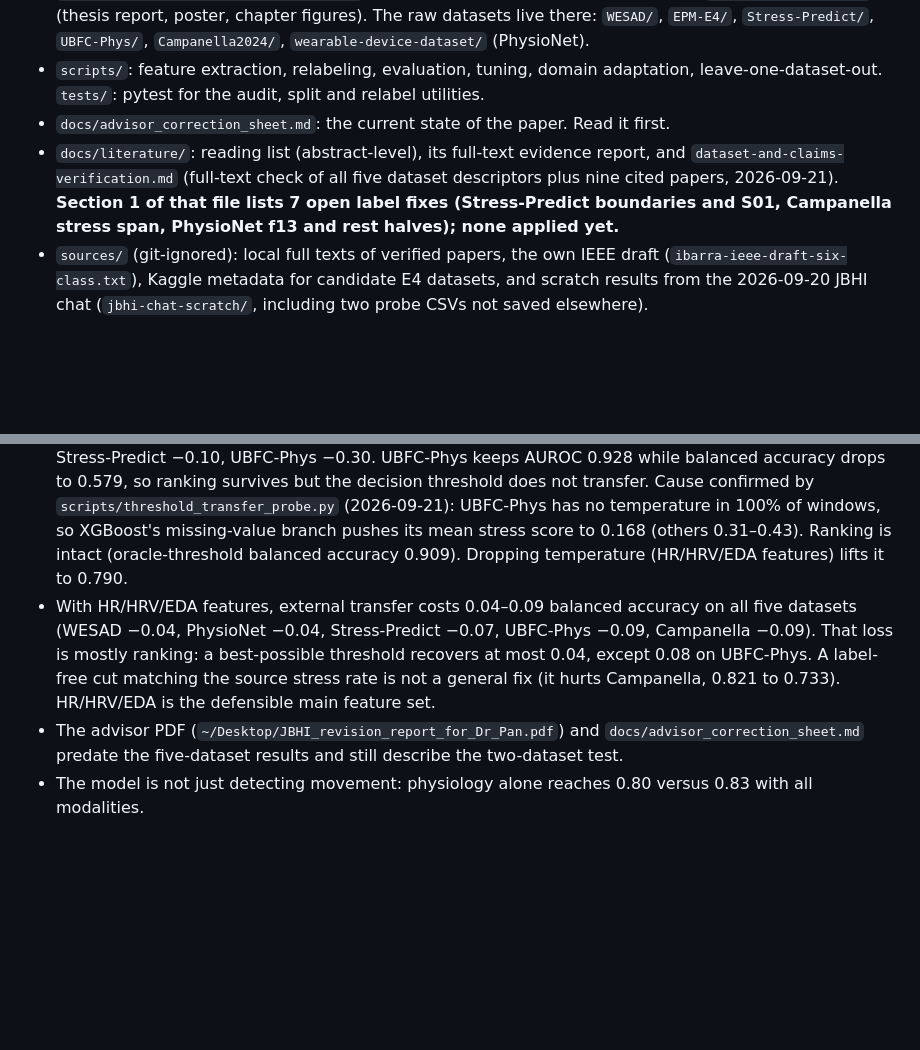
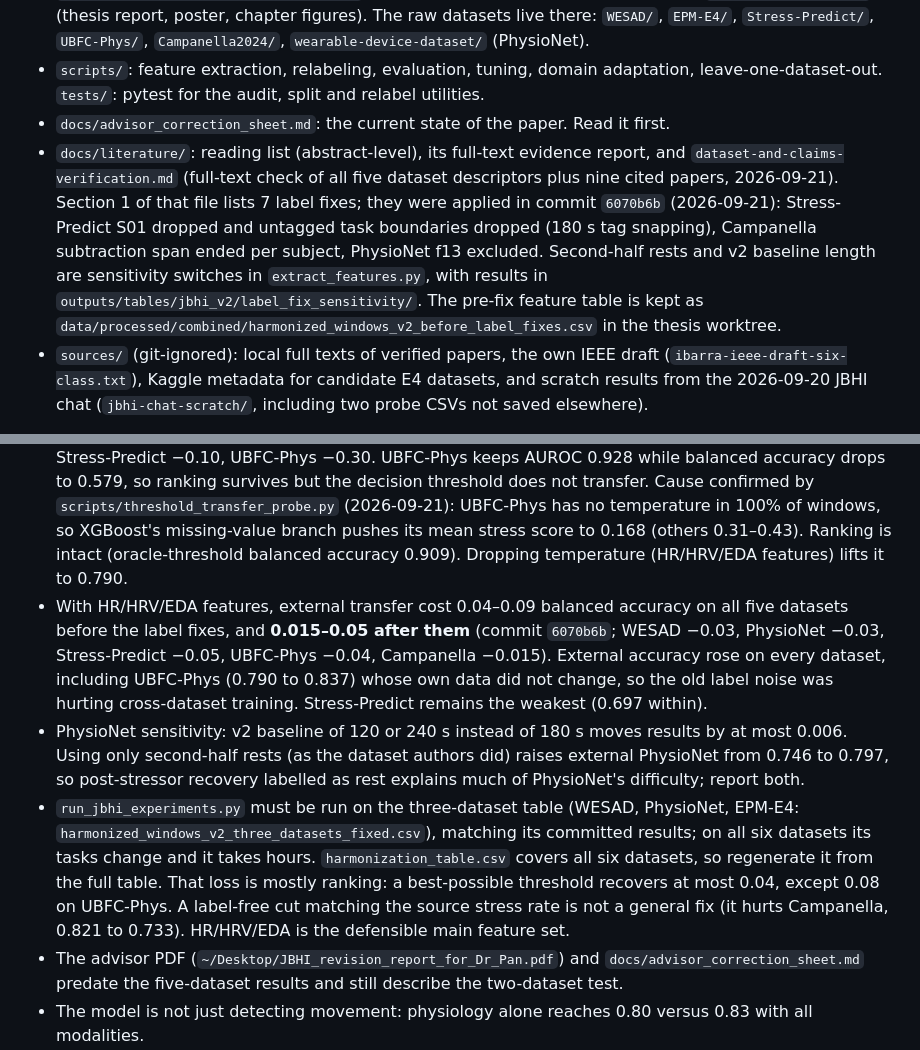
Before and after one commit to ALVAROI12/smartwatch-stress-detection, a Markdown page: CLAUDE.md, 2 parts joined by grey strips. GitHub-like rendering; blank space fills up the shorter version.

Commit message:
CLAUDE.md: record applied label fixes and new transfer results
Co-Authored-By: Claude Opus 5 (1M context) <noreply@anthropic.com>

```diff
--- a/CLAUDE.md
+++ b/CLAUDE.md
@@ -9,7 +9,7 @@ Alvaro Ibarra's wrist-wearable stress detection research (UTSA, ECE). This repo
 - `~/Projects/smartwatch-stress-detection` is a second worktree of the same repo on `thesis-final-figures` (thesis report, poster, chapter figures). The raw datasets live there: `WESAD/`, `EPM-E4/`, `Stress-Predict/`, `UBFC-Phys/`, `Campanella2024/`, `wearable-device-dataset/` (PhysioNet).
 - `scripts/`: feature extraction, relabeling, evaluation, tuning, domain adaptation, leave-one-dataset-out. `tests/`: pytest for the audit, split and relabel utilities.
 - `docs/advisor_correction_sheet.md`: the current state of the paper. Read it first.
-- `docs/literature/`: reading list (abstract-level), its full-text evidence report, and `dataset-and-claims-verification.md` (full-text check of all five dataset descriptors plus nine cited papers, 2026-09-21). **Section 1 of that file lists 7 open label fixes (Stress-Predict boundaries and S01, Campanella stress span, PhysioNet f13 and rest halves); none applied yet.**
+- `docs/literature/`: reading list (abstract-level), its full-text evidence report, and `dataset-and-claims-verification.md` (full-text check of all five dataset descriptors plus nine cited papers, 2026-09-21). Section 1 of that file lists 7 label fixes; they were applied in commit `6070b6b` (2026-09-21): Stress-Predict S01 dropped and untagged task boundaries dropped (180 s tag snapping), Campanella subtraction span ended per subject, PhysioNet f13 excluded. Second-half rests and v2 baseline length are sensitivity switches in `extract_features.py`, with results in `outputs/tables/jbhi_v2/label_fix_sensitivity/`. The pre-fix feature table is kept as `data/processed/combined/harmonized_windows_v2_before_label_fixes.csv` in the thesis worktree.
 - `sources/` (git-ignored): local full texts of verified papers, the own IEEE draft (`ibarra-ieee-draft-six-class.txt`), Kaggle metadata for candidate E4 datasets, and scratch results from the 2026-09-20 JBHI chat (`jbhi-chat-scratch/`, including two probe CSVs not saved elsewhere).
 
 **The README headline numbers (94.53% accuracy, 96 subjects) are from the old leaky pipeline and are wrong.** See defect A in the correction sheet.
@@ -28,7 +28,9 @@ Rebuilt and validated:
 - Baseline versus stress is confounded with time in session. The unconfounded task is stress versus all non-stress states, with per-subject z-scored physiology.
 - With WESAD and PhysioNet only, cross-dataset transfer cost 0.05–0.06 balanced accuracy on that task. PhysioNet is harder because its seated arithmetic stressors barely move EDA.
 - Leave-one-dataset-out over five datasets (`outputs/tables/jbhi_v2/leave_one_dataset_out_summary.csv`, physiology features) widens the gap to 0.01–0.30: PhysioNet −0.01, WESAD −0.07, Campanella −0.10, Stress-Predict −0.10, UBFC-Phys −0.30. UBFC-Phys keeps AUROC 0.928 while balanced accuracy drops to 0.579, so ranking survives but the decision threshold does not transfer. Cause confirmed by `scripts/threshold_transfer_probe.py` (2026-09-21): UBFC-Phys has no temperature in 100% of windows, so XGBoost's missing-value branch pushes its mean stress score to 0.168 (others 0.31–0.43). Ranking is intact (oracle-threshold balanced accuracy 0.909). Dropping temperature (HR/HRV/EDA features) lifts it to 0.790.
-- With HR/HRV/EDA features, external transfer costs 0.04–0.09 balanced accuracy on all five datasets (WESAD −0.04, PhysioNet −0.04, Stress-Predict −0.07, UBFC-Phys −0.09, Campanella −0.09). That loss is mostly ranking: a best-possible threshold recovers at most 0.04, except 0.08 on UBFC-Phys. A label-free cut matching the source stress rate is not a general fix (it hurts Campanella, 0.821 to 0.733). HR/HRV/EDA is the defensible main feature set.
+- With HR/HRV/EDA features, external transfer cost 0.04–0.09 balanced accuracy on all five datasets before the label fixes, and **0.015–0.05 after them** (commit `6070b6b`; WESAD −0.03, PhysioNet −0.03, Stress-Predict −0.05, UBFC-Phys −0.04, Campanella −0.015). External accuracy rose on every dataset, including UBFC-Phys (0.790 to 0.837) whose own data did not change, so the old label noise was hurting cross-dataset training. Stress-Predict remains the weakest (0.697 within).
+- PhysioNet sensitivity: v2 baseline of 120 or 240 s instead of 180 s moves results by at most 0.006. Using only second-half rests (as the dataset authors did) raises external PhysioNet from 0.746 to 0.797, so post-stressor recovery labelled as rest explains much of PhysioNet's difficulty; report both.
+- `run_jbhi_experiments.py` must be run on the three-dataset table (WESAD, PhysioNet, EPM-E4: `harmonized_windows_v2_three_datasets_fixed.csv`), matching its committed results; on all six datasets its tasks change and it takes hours. `harmonization_table.csv` covers all six datasets, so regenerate it from the full table. That loss is mostly ranking: a best-possible threshold recovers at most 0.04, except 0.08 on UBFC-Phys. A label-free cut matching the source stress rate is not a general fix (it hurts Campanella, 0.821 to 0.733). HR/HRV/EDA is the defensible main feature set.
 - The advisor PDF (`~/Desktop/JBHI_revision_report_for_Dr_Pan.pdf`) and `docs/advisor_correction_sheet.md` predate the five-dataset results and still describe the two-dataset test.
 - The model is not just detecting movement: physiology alone reaches 0.80 versus 0.83 with all modalities.
 - CORAL, MMD and DANN do not beat source-only training. Few-shot personalisation reaches 0.85–0.95.
```
